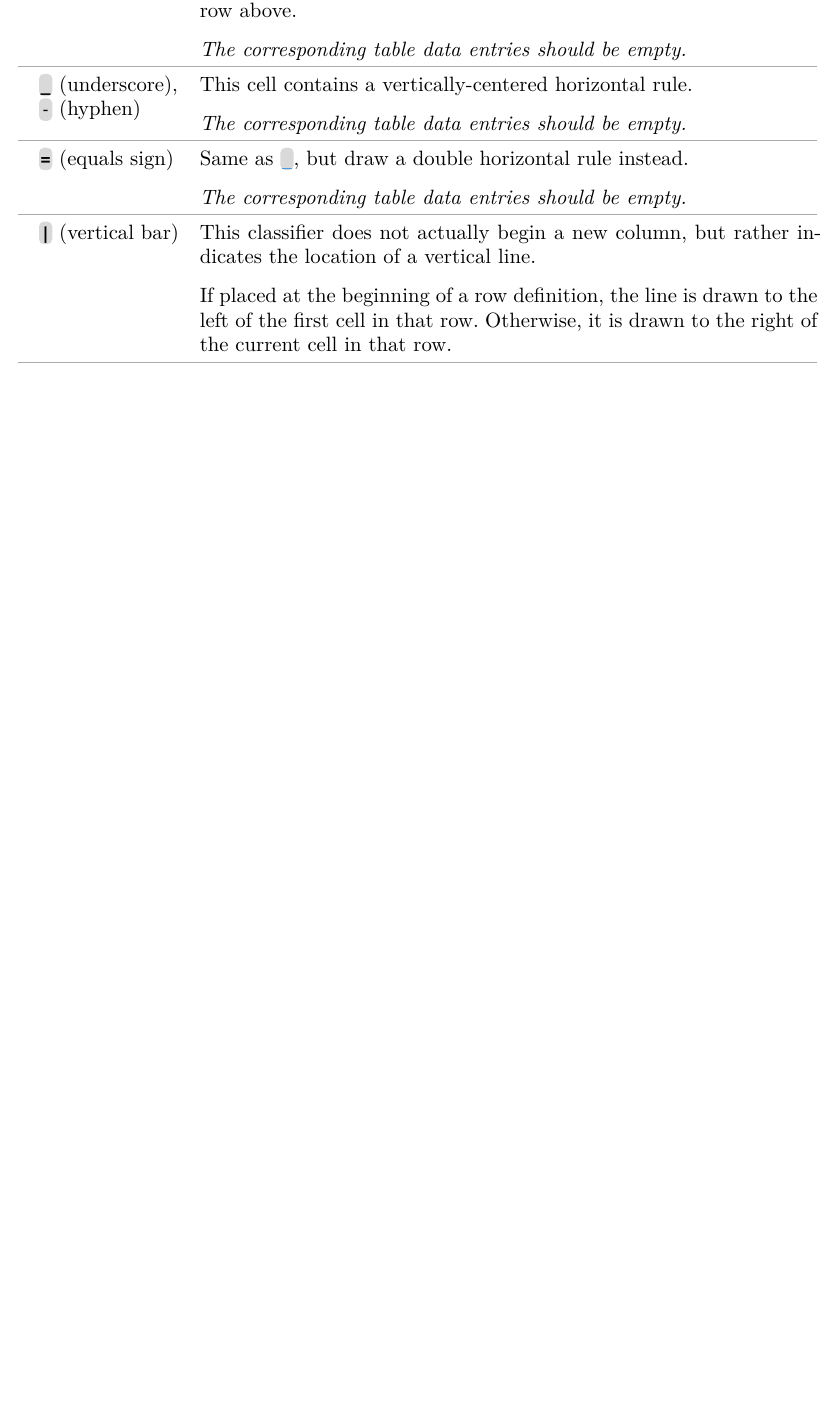
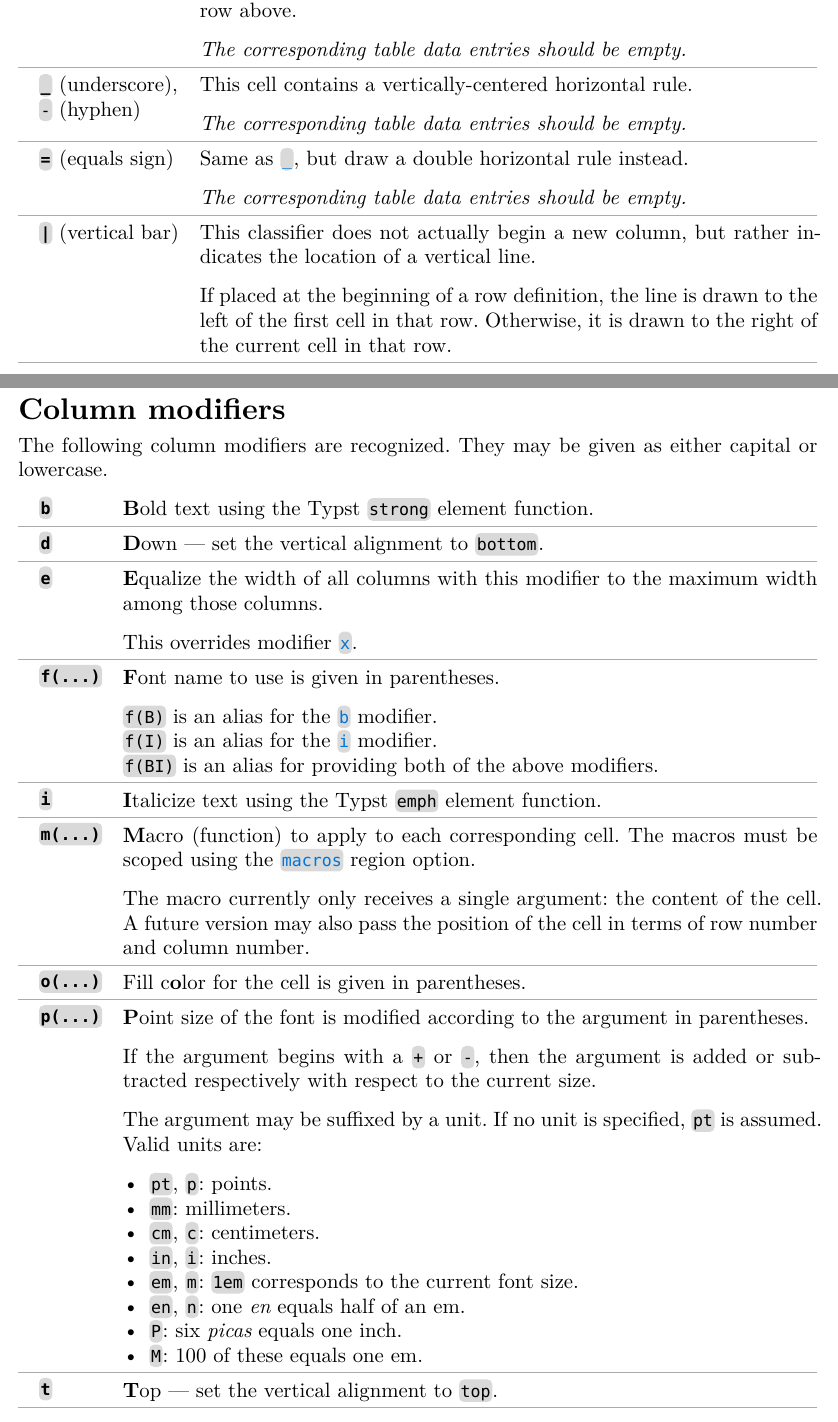
Before and after one commit to maxcrees/tbl.typ, a Typst document (README.typ): part of page 6 of 14 before the commit and two parts of pages 6 and 7 of 16 after it, the two joined at a grey line, cut so that both start at the same text, the shorter picture padded with empty space. The pictures show the PDF file README.pdf that the author committed with the source.

Commit message:
README: document column modifiers

```diff
--- a/README.typ
+++ b/README.typ
@@ -393,3 +393,53 @@ either capital or lowercase.
 
 #pagebreak(weak: true)
 == Column modifiers <mods>
+The following column modifiers are recognized. They may be given as
+either capital or lowercase.
+
+/ *`b`*: #strong[B]old text using the Typst `strong` element function.
+
+/ *`d`*: #strong[D]own --- set the vertical alignment to `bottom`.
+
+/ *`e`*: #strong[E]qualize the width of all columns with this modifier
+  to the maximum width among those columns.
+
+  This overrides modifier #link-label(`x`).
+
+/ *`f(...)`*: #strong[F]ont name to use is given in parentheses.
+
+  `f(B)` is an alias for the #link-label(`b`) modifier. \
+  `f(I)` is an alias for the #link-label(`i`) modifier. \
+  `f(BI)` is an alias for providing both of the above modifiers.
+
+/ *`i`*: #strong[I]talicize text using the Typst `emph` element
+  function.
+
+/ *`m(...)`*: #strong[M]acro (function) to apply to each corresponding
+  cell. The macros must be scoped using the #link-label(`macros`) region
+  option.
+
+  The macro currently only receives a single argument: the content of
+  the cell. A future version may also pass the position of the cell in
+  terms of row number and column number.
+
+/ *`o(...)`*: Fill c#strong[o]lor for the cell is given in parentheses.
+
+/ *`p(...)`*: #strong[P]oint size of the font is modified according to
+  the argument in parentheses.
+
+  If the argument begins with a `+` or `-`, then the argument is added
+  or subtracted respectively with respect to the current size.
+
+  The argument may be suffixed by a unit. If no unit is specified, `pt`
+  is assumed. Valid units are:
+
+  - `pt`, `p`: points.
+  - `mm`: millimeters.
+  - `cm`, `c`: centimeters.
+  - `in`, `i`: inches.
+  - `em`, `m`: `1em` corresponds to the current font size.
+  - `en`, `n`: one _en_ equals half of an em.
+  - `P`: six _picas_ equals one inch.
+  - `M`: 100 of these equals one em.
+
+/ *`t`*: #strong[T]op --- set the vertical alignment to `top`.
@@ -395,0 +451 @@ either capital or lowercase.
+  to the argument in parentheses.
@@ -395,0 +459 @@ either capital or lowercase.
+  width_.
@@ -395,0 +465 @@ either capital or lowercase.
+  This overrides modifier #link-label(`x`).
```
Also changed, not shown: README.pdf, README.typ (32 more changed lines).
